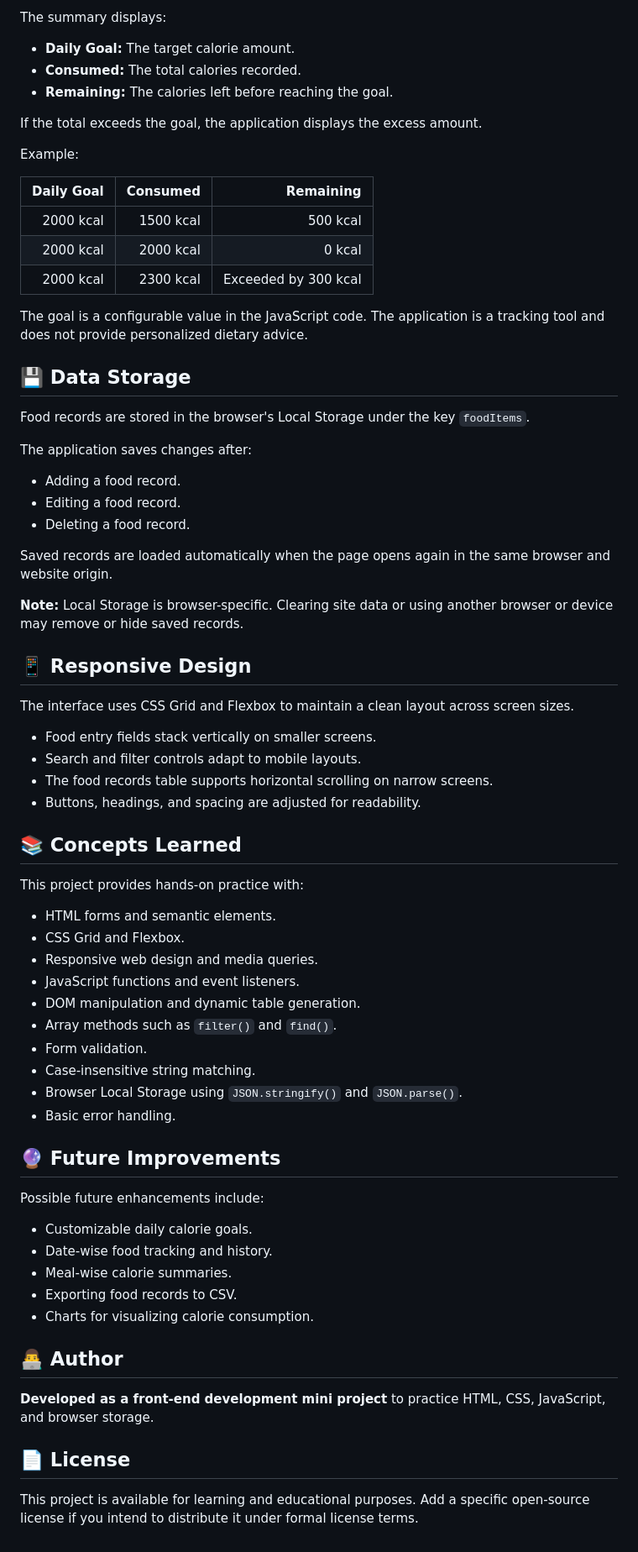
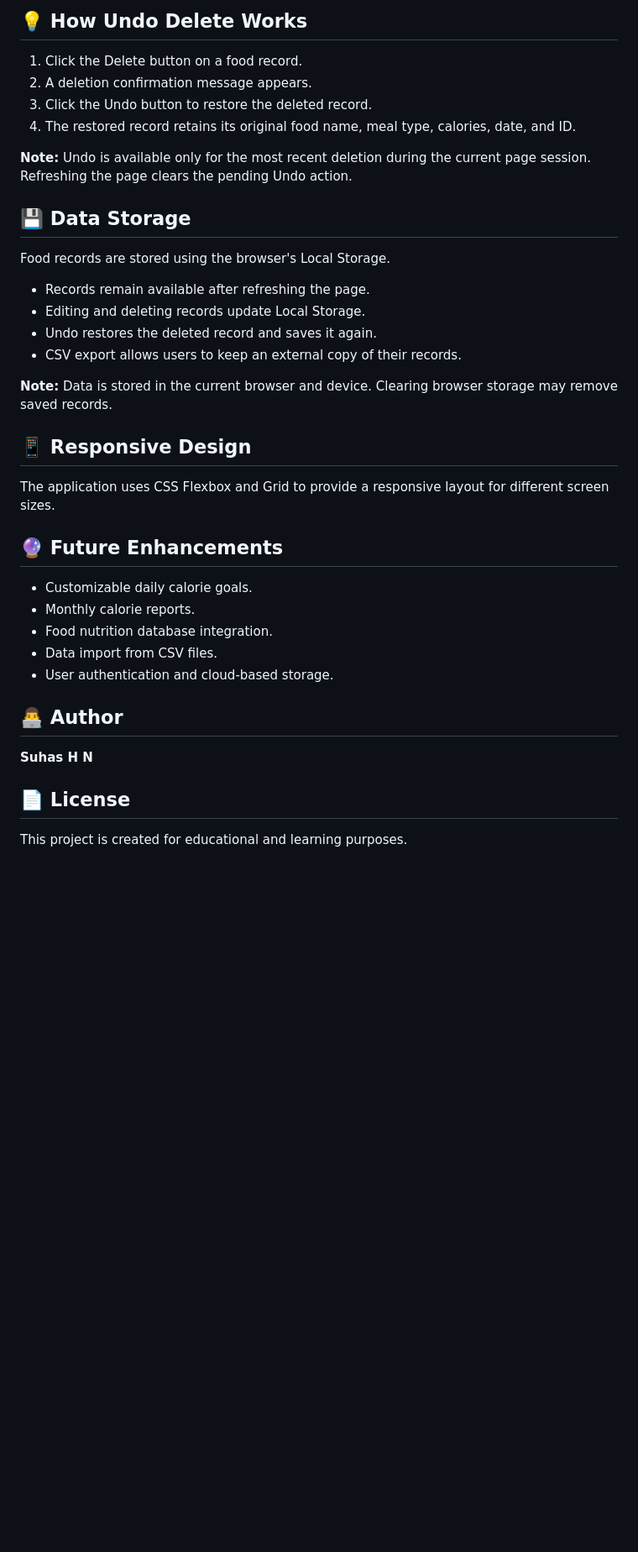
Before and after one commit to Suhas-H-N/Calorie-Tracker, a Markdown page: README.md, the part around one of its changes. Shown at 84% size. Drawn GitHub-style; blank space fills up the shorter version.

```diff
--- a/README.md
+++ b/README.md
@@ -71,73 +66,40 @@ The default daily calorie goal is **2000 kcal**.
 
-The summary displays:
+## 💡 How Undo Delete Works
 
-- **Daily Goal:** The target calorie amount.
-- **Consumed:** The total calories recorded.
-- **Remaining:** The calories left before reaching the goal.
+1. Click the Delete button on a food record.
+2. A deletion confirmation message appears.
+3. Click the Undo button to restore the deleted record.
+4. The restored record retains its original food name, meal type, calories, date, and ID.
 
-If the total exceeds the goal, the application displays the excess amount.
-
-Example:
-
-| Daily Goal | Consumed | Remaining |
-|---:|---:|---:|
-| 2000 kcal | 1500 kcal | 500 kcal |
-| 2000 kcal | 2000 kcal | 0 kcal |
-| 2000 kcal | 2300 kcal | Exceeded by 300 kcal |
-
-The goal is a configurable value in the JavaScript code. The application is a tracking tool and does not provide personalized dietary advice.
+**Note:** Undo is available only for the most recent deletion during the current page session. Refreshing the page clears the pending Undo action.
 
 ## 💾 Data Storage
 
-Food records are stored in the browser's Local Storage under the key `foodItems`.
+Food records are stored using the browser's Local Storage.
 
-The application saves changes after:
-- Adding a food record.
-- Editing a food record.
-- Deleting a food record.
+- Records remain available after refreshing the page.
+- Editing and deleting records update Local Storage.
+- Undo restores the deleted record and saves it again.
+- CSV export allows users to keep an external copy of their records.
 
-Saved records are loaded automatically when the page opens again in the same browser and website origin.
-
-**Note:** Local Storage is browser-specific. Clearing site data or using another browser or device may remove or hide saved records.
+**Note:** Data is stored in the current browser and device. Clearing browser storage may remove saved records.
 
 ## 📱 Responsive Design
 
-The interface uses CSS Grid and Flexbox to maintain a clean layout across screen sizes.
+The application uses CSS Flexbox and Grid to provide a responsive layout for different screen sizes.
 
-- Food entry fields stack vertically on smaller screens.
-- Search and filter controls adapt to mobile layouts.
-- The food records table supports horizontal scrolling on narrow screens.
-- Buttons, headings, and spacing are adjusted for readability.
-
-## 📚 Concepts Learned
-
-This project provides hands-on practice with:
-
-- HTML forms and semantic elements.
-- CSS Grid and Flexbox.
-- Responsive web design and media queries.
-- JavaScript functions and event listeners.
-- DOM manipulation and dynamic table generation.
-- Array methods such as `filter()` and `find()`.
-- Form validation.
-- Case-insensitive string matching.
-- Browser Local Storage using `JSON.stringify()` and `JSON.parse()`.
-- Basic error handling.
-
-## 🔮 Future Improvements
-
-Possible future enhancements include:
+## 🔮 Future Enhancements
 
 - Customizable daily calorie goals.
-- Date-wise food tracking and history.
-- Meal-wise calorie summaries.
-- Exporting food records to CSV.
-- Charts for visualizing calorie consumption.
+- Monthly calorie reports.
+- Food nutrition database integration.
+- Data import from CSV files.
+- User authentication and cloud-based storage.
 
 ## 👨‍💻 Author
 
-**Developed as a front-end development mini project** to practice HTML, CSS, JavaScript, and browser storage.
+**Suhas H N**
 
 ## 📄 License
 
-This project is available for learning and educational purposes. Add a specific open-source license if you intend to distribute it under formal license terms.
+This project is created for educational and learning purposes.
```
Also changed, not shown: other parts of README.md (+36 -41 lines).
